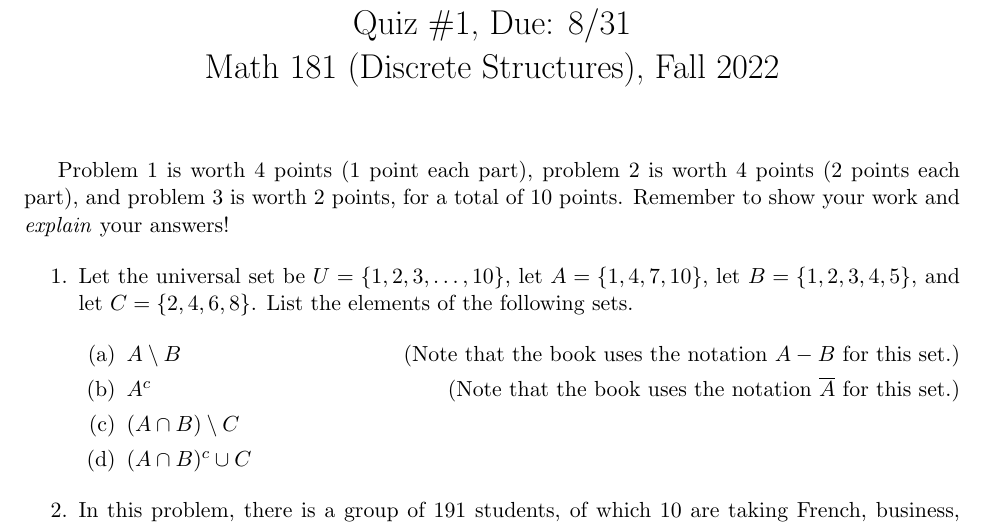
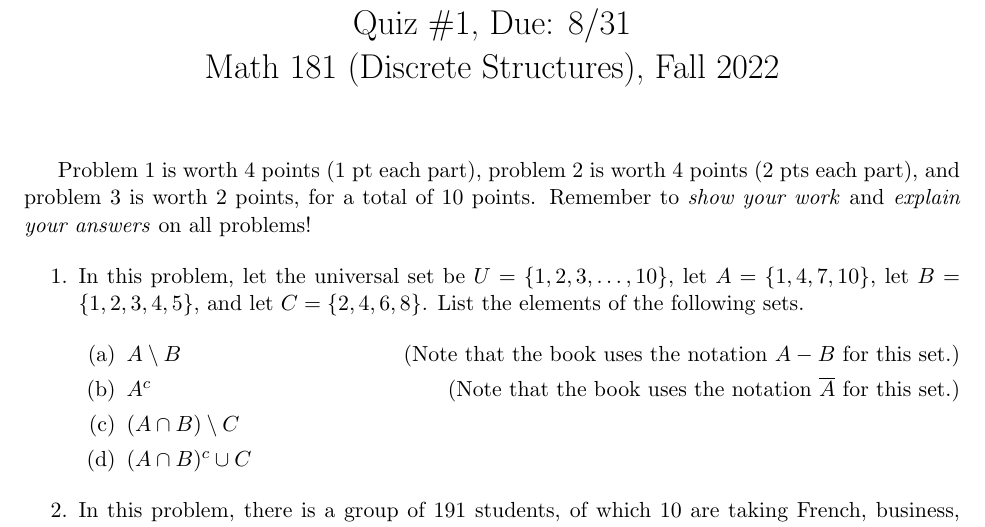
Before and after one commit to samuelfhopkins/samuelfhopkins.github.io, a LaTeX document (classes/181/quiz1.tex): part of the page, cut so that both start at the same text. Compiled offline with pdfLaTeX.

Commit message:
Add files via upload

```diff
--- a/classes/181/quiz1.tex
+++ b/classes/181/quiz1.tex
@@ -16,10 +16,10 @@
 
 \vspace{-1cm}
 
-Problem 1 is worth 4 points (1 point each part), problem 2 is worth 4 points (2 points each part), and problem 3 is worth 2 points, for a total of 10 points. Remember to show your work and \emph{explain} your answers!
+Problem 1 is worth 4 points (1 pt each part), problem 2 is worth 4 points (2 pts each part), and problem 3 is worth 2 points, for a total of 10 points. Remember to \emph{show your work} and \emph{explain your answers} on all problems!
 
 \begin{enumerate}
-\item Let the universal set be $U=\{1,2,3,\ldots,10\}$, let $A=\{1,4,7,10\}$, let $B=\{1,2,3,4,5\}$, and let $C=\{2,4,6,8\}$. List the elements of the following sets.
+\item In this problem, let the universal set be $U=\{1,2,3,\ldots,10\}$, let $A=\{1,4,7,10\}$, let $B=\{1,2,3,4,5\}$, and let $C=\{2,4,6,8\}$. List the elements of the following sets.
 
 \begin{enumerate}
 \item $A \setminus B$ \hfill (Note that the book uses the notation $A-B$ for this set.)
```
Also changed, not shown: classes/181/quiz1.pdf.
